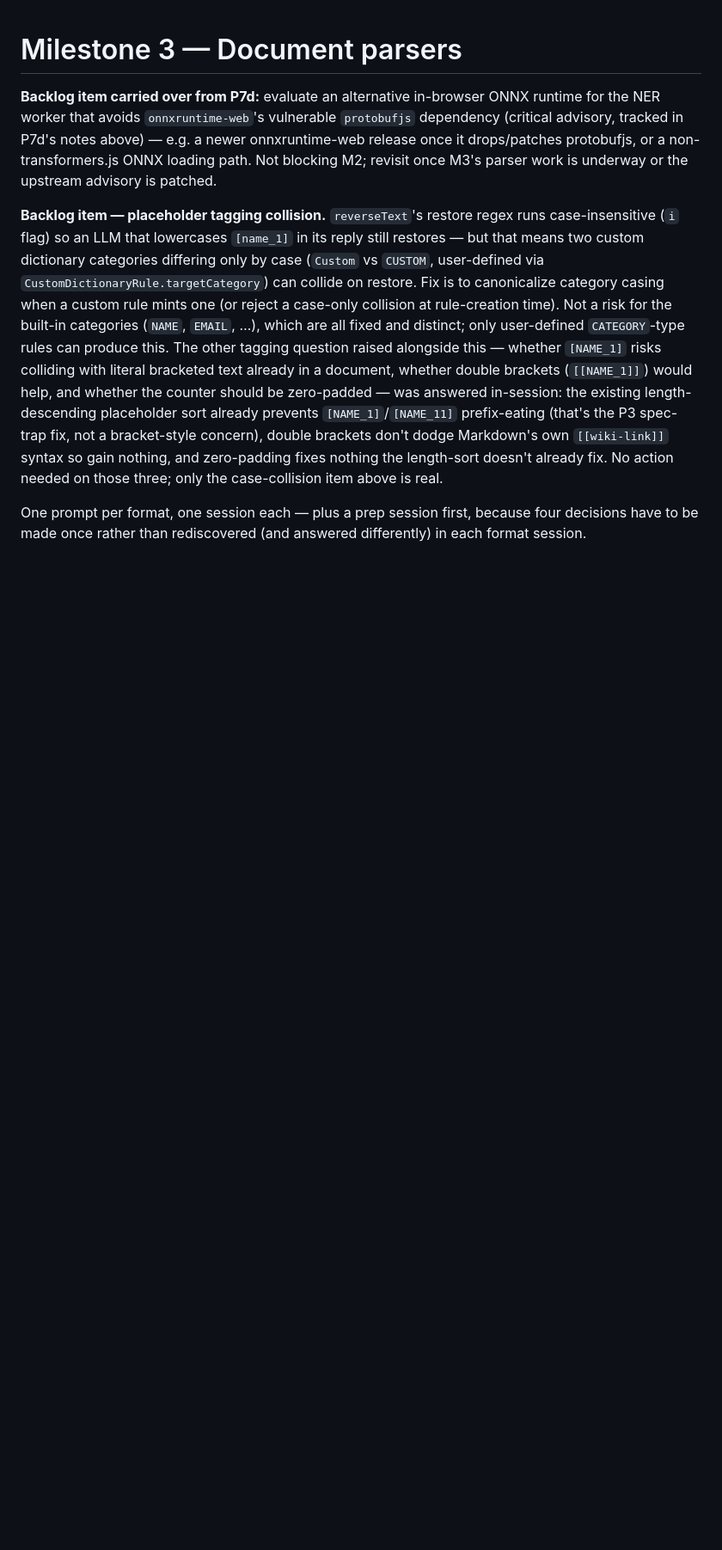
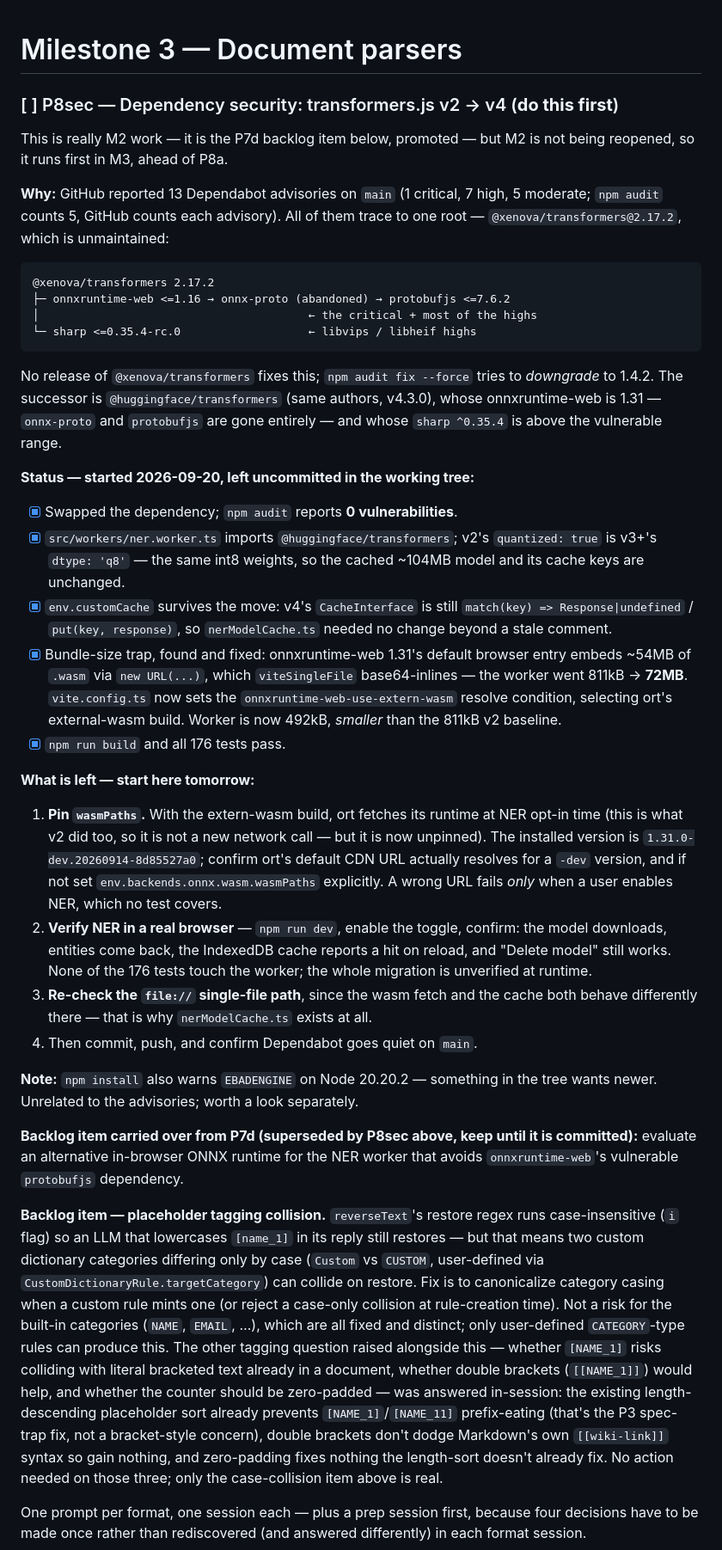
Before and after one commit to OscarBeiro/anonymaizer, a Markdown page: docs/plans/m3-parsers.md, the part around the change. Shown at 86% size. Drawn GitHub-style; blank space fills up the shorter version.

Commit message:
docs: P8sec — dependency security first in M3, with tomorrow's state
Promotes the P7d protobufjs backlog item into a real prompt block at the
top of M3. It is M2 work by rights, but M2 is not being reopened, so it
runs ahead of P8a.

Records what the transformers.js v2 -> v4 migration already did and, more
importantly, the four things it did not: pin the ort wasm CDN URL (the
installed version is a -dev string, and a wrong URL fails only when a user
enables NER), verify NER in a real browser, re-check the file:// single
file path, then push and confirm Dependabot goes quiet.

Co-Authored-By: Claude Opus 5 (1M context) <noreply@anthropic.com>
Claude-Session: https://claude.ai/code/session_01XR9h4987PSih3U9YbSD7ei

````diff
--- a/docs/plans/m3-parsers.md
+++ b/docs/plans/m3-parsers.md
@@ -1,11 +1,69 @@
 # Milestone 3 — Document parsers
 
-**Backlog item carried over from P7d:** evaluate an alternative in-browser
-ONNX runtime for the NER worker that avoids `onnxruntime-web`'s vulnerable
-`protobufjs` dependency (critical advisory, tracked in P7d's notes above) —
-e.g. a newer onnxruntime-web release once it drops/patches protobufjs, or a
-non-transformers.js ONNX loading path. Not blocking M2; revisit once M3's
-parser work is underway or the upstream advisory is patched.
+### [ ] P8sec — Dependency security: transformers.js v2 → v4 (**do this first**)
+
+This is really M2 work — it is the P7d backlog item below, promoted — but M2
+is not being reopened, so it runs first in M3, ahead of P8a.
+
+**Why:** GitHub reported 13 Dependabot advisories on `main` (1 critical, 7
+high, 5 moderate; `npm audit` counts 5, GitHub counts each advisory). All of
+them trace to one root — `@xenova/transformers@2.17.2`, which is unmaintained:
+
+```
+@xenova/transformers 2.17.2
+├─ onnxruntime-web <=1.16 → onnx-proto (abandoned) → protobufjs <=7.6.2
+│                                        ← the critical + most of the highs
+└─ sharp <=0.35.4-rc.0                   ← libvips / libheif highs
+```
+
+No release of `@xenova/transformers` fixes this; `npm audit fix --force`
+tries to *downgrade* to 1.4.2. The successor is `@huggingface/transformers`
+(same authors, v4.3.0), whose onnxruntime-web is 1.31 — `onnx-proto` and
+`protobufjs` are gone entirely — and whose `sharp ^0.35.4` is above the
+vulnerable range.
+
+**Status — started 2026-09-20, left uncommitted in the working tree:**
+
+- [x] Swapped the dependency; `npm audit` reports **0 vulnerabilities**.
+- [x] `src/workers/ner.worker.ts` imports `@huggingface/transformers`;
+      v2's `quantized: true` is v3+'s `dtype: 'q8'` — the same int8 weights,
+      so the cached ~104MB model and its cache keys are unchanged.
+- [x] `env.customCache` survives the move: v4's `CacheInterface` is still
+      `match(key) => Response|undefined` / `put(key, response)`, so
+      `nerModelCache.ts` needed no change beyond a stale comment.
+- [x] Bundle-size trap, found and fixed: onnxruntime-web 1.31's default
+      browser entry embeds ~54MB of `.wasm` via `new URL(...)`, which
+      `viteSingleFile` base64-inlines — the worker went 811kB → **72MB**.
+      `vite.config.ts` now sets the `onnxruntime-web-use-extern-wasm`
+      resolve condition, selecting ort's external-wasm build. Worker is now
+      492kB, *smaller* than the 811kB v2 baseline.
+- [x] `npm run build` and all 176 tests pass.
+
+**What is left — start here tomorrow:**
+
+1. **Pin `wasmPaths`.** With the extern-wasm build, ort fetches its runtime
+   at NER opt-in time (this is what v2 did too, so it is not a new network
+   call — but it is now unpinned). The installed version is
+   `1.31.0-dev.20260914-8d85527a0`; confirm ort's default CDN URL actually
+   resolves for a `-dev` version, and if not set
+   `env.backends.onnx.wasm.wasmPaths` explicitly. A wrong URL fails *only*
+   when a user enables NER, which no test covers.
+2. **Verify NER in a real browser** — `npm run dev`, enable the toggle,
+   confirm: the model downloads, entities come back, the IndexedDB cache
+   reports a hit on reload, and "Delete model" still works. None of the 176
+   tests touch the worker; the whole migration is unverified at runtime.
+3. **Re-check the `file://` single-file path**, since the wasm fetch and the
+   cache both behave differently there — that is why `nerModelCache.ts`
+   exists at all.
+4. Then commit, push, and confirm Dependabot goes quiet on `main`.
+
+**Note:** `npm install` also warns `EBADENGINE` on Node 20.20.2 — something
+in the tree wants newer. Unrelated to the advisories; worth a look separately.
+
+**Backlog item carried over from P7d (superseded by P8sec above, keep until
+it is committed):** evaluate an alternative in-browser ONNX runtime for the
+NER worker that avoids `onnxruntime-web`'s vulnerable `protobufjs`
+dependency.
 
 **Backlog item — placeholder tagging collision.** `reverseText`'s restore
 regex runs case-insensitive (`i` flag) so an LLM that lowercases
````
